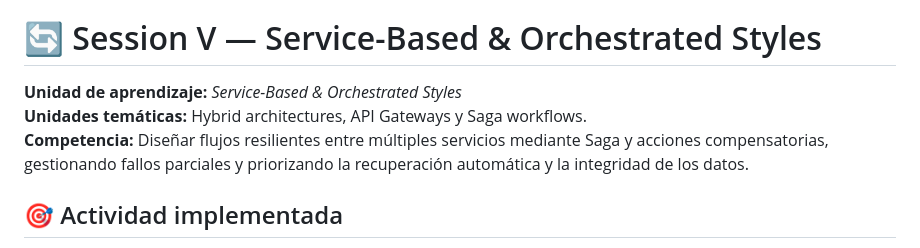
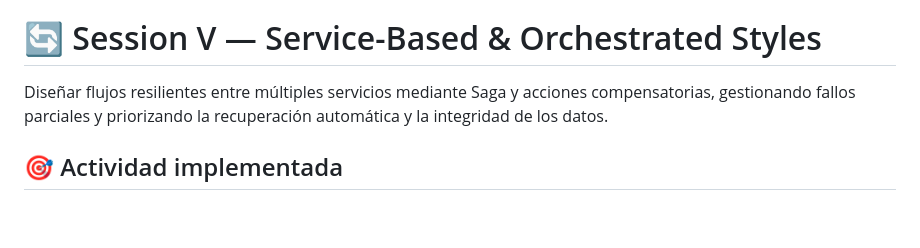
Before and after one commit to robertoq17/quickstay-hotel, a Markdown page: README.md, the part around the change. Drawn GitHub-style; blank space fills up the shorter version.

Commit message:
Refactor Service-Based & Orchestrated Styles section
Removed duplicate text and streamlined the description of the learning unit.

```diff
--- a/README.md
+++ b/README.md
@@ -387,9 +387,7 @@ graph TD
 
 # 🔄 Session V — Service-Based & Orchestrated Styles
 
-**Unidad de aprendizaje:** *Service-Based & Orchestrated Styles*
-**Unidades temáticas:** Hybrid architectures, API Gateways y Saga workflows.
-**Competencia:** Diseñar flujos resilientes entre múltiples servicios mediante
+Diseñar flujos resilientes entre múltiples servicios mediante
 Saga y acciones compensatorias, gestionando fallos parciales y priorizando la
 recuperación automática y la integridad de los datos.
 
```
